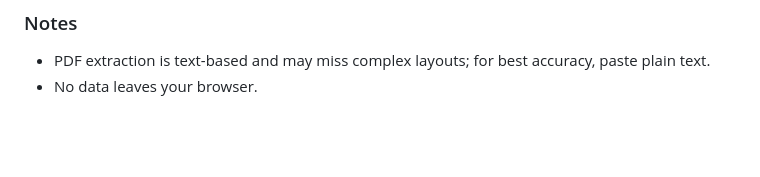
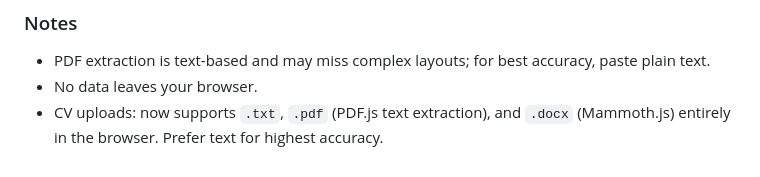
Before and after one commit to abdalbast/Jd_Summeriser, a Markdown page: README.md, the part around the change. GitHub-like rendering; blank space fills up the shorter version.

Commit message:
docs: mention .docx support in CV uploads

```diff
--- a/README.md
+++ b/README.md
@@ -78,3 +78,4 @@ MIT
 ### Notes
 - PDF extraction is text-based and may miss complex layouts; for best accuracy, paste plain text.
 - No data leaves your browser.
+- CV uploads: now supports `.txt`, `.pdf` (PDF.js text extraction), and `.docx` (Mammoth.js) entirely in the browser. Prefer text for highest accuracy.
```
